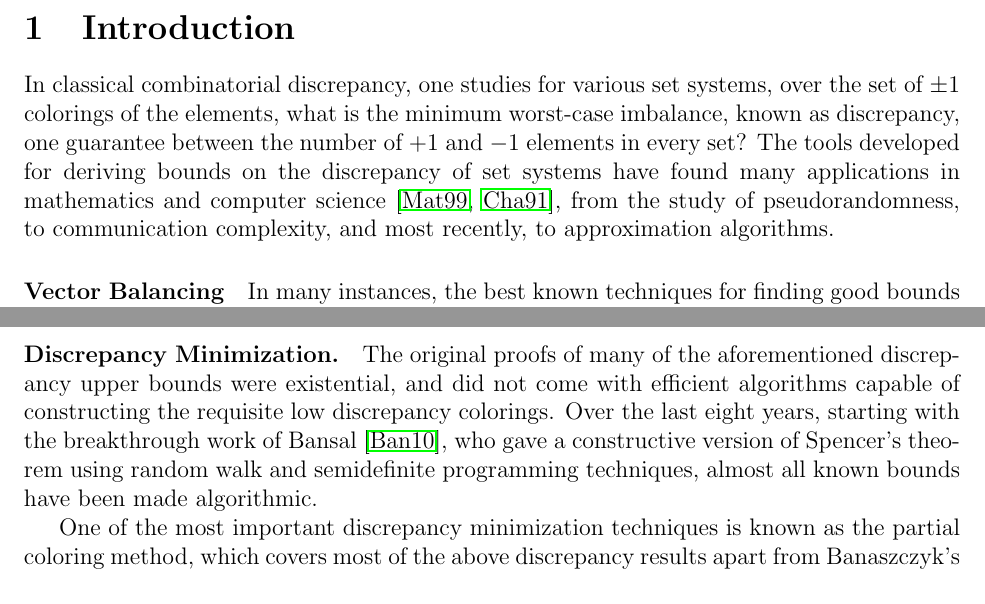
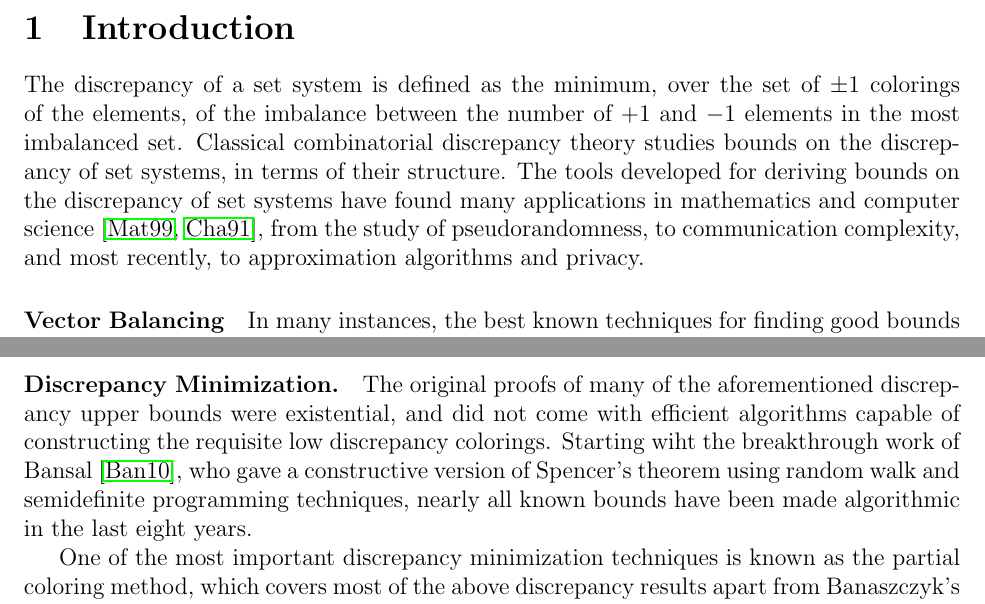
Before and after one commit to dndadush/vectorbalancing, a LaTeX paper (vectorbalancing.tex): two parts of pages 2 and 3 of 33, joined at a grey line, cut so that both start at the same text. Compiled offline with pdfLaTeX.

Commit message:
minor typos

```diff
--- a/vectorbalancing.tex
+++ b/vectorbalancing.tex
@@ -149,13 +149,15 @@ approximation algorithm for hereditary discrepancy.
 
 \section{Introduction}
 
-In classical combinatorial discrepancy, one studies for various set systems,
-over the set of $\pm 1$ colorings of the elements, what is the minimum
-worst-case imbalance, known as discrepancy, one guarantee between the number of
-$+1$ and $-1$ elements in every set? The tools developed for deriving bounds on
+The discrepancy of a set system is defined as the minimum, over the set of $\pm 1$ colorings of the elements, of the imbalance between the number of $+1$ and $-1$ elements in the most imbalanced set. Classical combinatorial discrepancy theory studies bounds on the discrepancy of set systems, in terms of their structure.
+%In classical combinatorial discrepancy, one studies for various set systems,
+%over the set of $\pm 1$ colorings of the elements, what is the minimum
+%worst-case imbalance, known as discrepancy, one guarantee between the number of
+%$+1$ and $-1$ elements in every set?
+The tools developed for deriving bounds on
 the discrepancy of set systems have found many applications in mathematics and
 computer science~\cite{Matousek,Chazelle}, from the study of pseudorandomness,
-to communication complexity, and most recently, to approximation algorithms.
+to communication complexity, and most recently, to approximation algorithms and privacy.
 
 \paragraph{\bf Vector Balancing} In many instances, the best known techniques for finding
 good bounds in combinatorial discrepancy were derived by working with more
@@ -251,10 +253,11 @@ the degree bounded matroid basis problem~\cite{BN15}.
 \paragraph{\bf Discrepancy Minimization.} The original proofs of many of the
 aforementioned discrepancy upper bounds were existential, and did not come with
 efficient algorithms capable of constructing the requisite low discrepancy
-colorings. Over the last eight years, starting with the breakthrough work of
-Bansal~\cite{Bansal10}, who gave a constructive version of Spencer's theorem
-using random walk and semidefinite programming techniques, almost all known
-bounds have been made algorithmic.
+colorings. %Over the last eight years, starting with the breakthrough work of
+%Bansal~\cite{Bansal10}, who gave a constructive version of Spencer's theorem
+%using random walk and semidefinite programming techniques, almost all known
+%bounds have been made algorithmic.
+Starting wiht the breakthrough work of Bansal~\cite{Bansal10}, who gave a constructive version of Spencer's theorem using random walk and semidefinite programming techniques, nearly all known bounds have been made algorithmic in the last eight years.
 
 One of the most important discrepancy minimization techniques is known as the
 partial coloring method, which covers most of the above discrepancy results
```
Also changed, not shown: vectorbalancing.tex (27 more changed lines).
